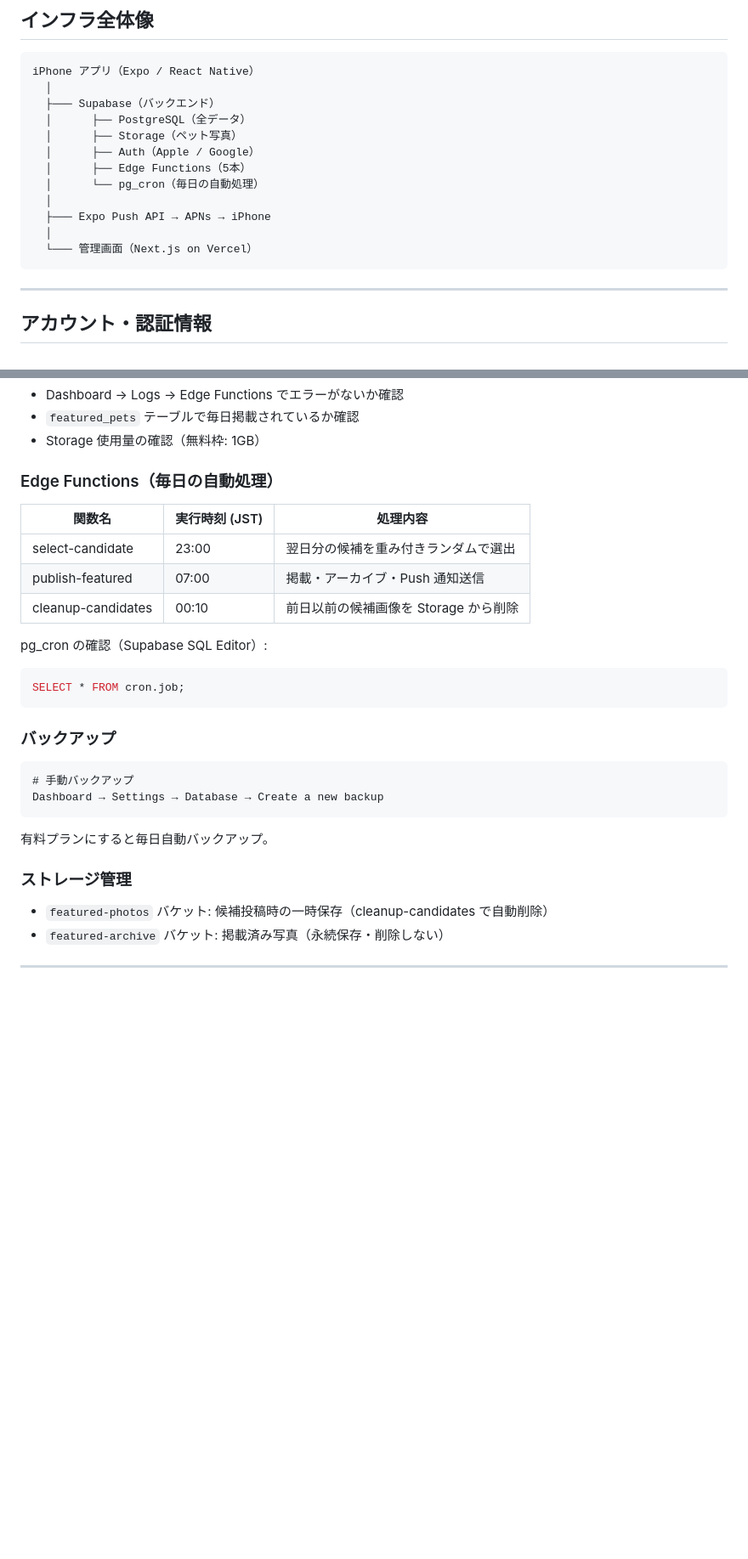
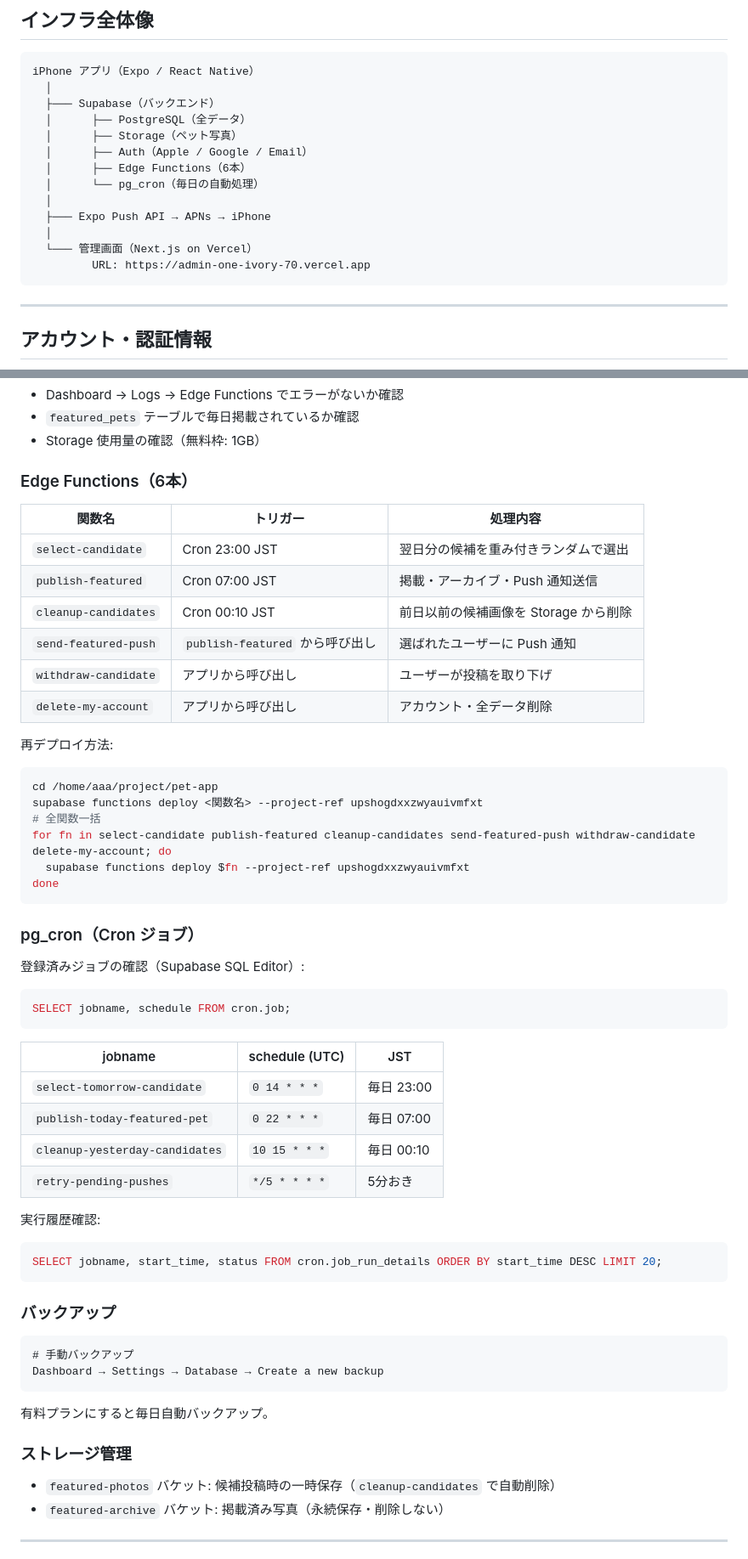
Before and after one commit to sknk-aaa/pet-app, a Markdown page: RUNBOOK.md, 2 parts joined by grey strips. Shown at 85% size. Rendered like a GitHub page; blank space fills up the shorter version.

````diff
--- a/RUNBOOK.md
+++ b/RUNBOOK.md
@@ -12,13 +12,14 @@ iPhone アプリ（Expo / React Native）
   ├─── Supabase（バックエンド）
   │      ├── PostgreSQL（全データ）
   │      ├── Storage（ペット写真）
-  │      ├── Auth（Apple / Google）
-  │      ├── Edge Functions（5本）
+  │      ├── Auth（Apple / Google / Email）
+  │      ├── Edge Functions（6本）
   │      └── pg_cron（毎日の自動処理）
   │
   ├─── Expo Push API → APNs → iPhone
   │
   └─── 管理画面（Next.js on Vercel）
+         URL: https://admin-one-ivory-70.vercel.app
 ```
 
 ---
@@ -85,17 +95,44 @@ iPhone アプリ（Expo / React Native）
 - `featured_pets` テーブルで毎日掲載されているか確認
 - Storage 使用量の確認（無料枠: 1GB）
 
-### Edge Functions（毎日の自動処理）
+### Edge Functions（6本）
 
-| 関数名 | 実行時刻 (JST) | 処理内容 |
+| 関数名 | トリガー | 処理内容 |
 |---|---|---|
-| select-candidate | 23:00 | 翌日分の候補を重み付きランダムで選出 |
-| publish-featured | 07:00 | 掲載・アーカイブ・Push 通知送信 |
-| cleanup-candidates | 00:10 | 前日以前の候補画像を Storage から削除 |
+| `select-candidate` | Cron 23:00 JST | 翌日分の候補を重み付きランダムで選出 |
+| `publish-featured` | Cron 07:00 JST | 掲載・アーカイブ・Push 通知送信 |
+| `cleanup-candidates` | Cron 00:10 JST | 前日以前の候補画像を Storage から削除 |
+| `send-featured-push` | `publish-featured` から呼び出し | 選ばれたユーザーに Push 通知 |
+| `withdraw-candidate` | アプリから呼び出し | ユーザーが投稿を取り下げ |
+| `delete-my-account` | アプリから呼び出し | アカウント・全データ削除 |
 
-pg_cron の確認（Supabase SQL Editor）:
+再デプロイ方法:
+```bash
+cd /home/aaa/project/pet-app
+supabase functions deploy <関数名> --project-ref upshogdxxzwyauivmfxt
+# 全関数一括
+for fn in select-candidate publish-featured cleanup-candidates send-featured-push withdraw-candidate delete-my-account; do
+  supabase functions deploy $fn --project-ref upshogdxxzwyauivmfxt
+done
+```
+
+### pg_cron（Cron ジョブ）
+
+登録済みジョブの確認（Supabase SQL Editor）:
 ```sql
-SELECT * FROM cron.job;
+SELECT jobname, schedule FROM cron.job;
+```
+
+| jobname | schedule (UTC) | JST |
+|---|---|---|
+| `select-tomorrow-candidate` | `0 14 * * *` | 毎日 23:00 |
+| `publish-today-featured-pet` | `0 22 * * *` | 毎日 07:00 |
+| `cleanup-yesterday-candidates` | `10 15 * * *` | 毎日 00:10 |
+| `retry-pending-pushes` | `*/5 * * * *` | 5分おき |
+
+実行履歴確認:
+```sql
+SELECT jobname, start_time, status FROM cron.job_run_details ORDER BY start_time DESC LIMIT 20;
 ```
 
 ### バックアップ
@@ -106,7 +143,7 @@ Dashboard → Settings → Database → Create a new backup
 有料プランにすると毎日自動バックアップ。
 
 ### ストレージ管理
-- `featured-photos` バケット: 候補投稿時の一時保存（cleanup-candidates で自動削除）
+- `featured-photos` バケット: 候補投稿時の一時保存（`cleanup-candidates` で自動削除）
 - `featured-archive` バケット: 掲載済み写真（永続保存・削除しない）
 
 ---
````
Also changed, not shown: other parts of RUNBOOK.md (+75 -20 lines).
